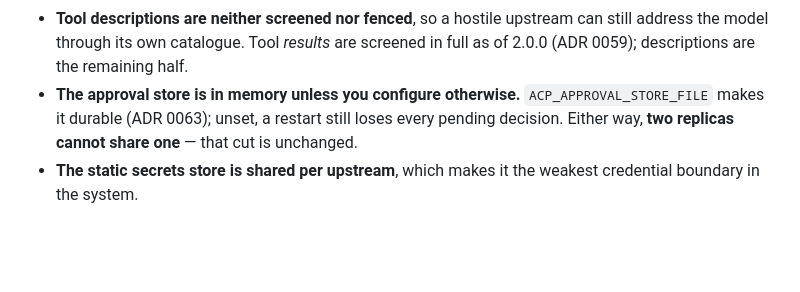
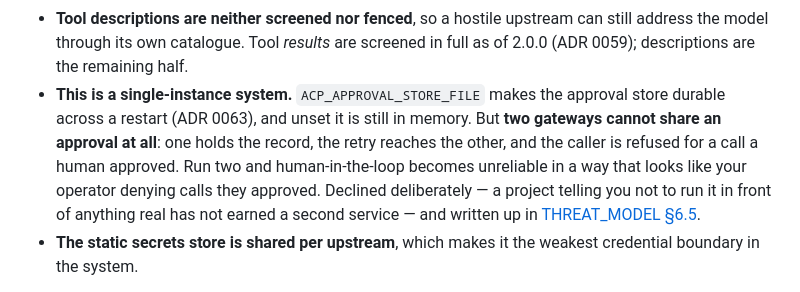
Before and after one commit to ChandanaRoyalS/agent-control-plane, a Markdown page: README.md, the part around the change. GitHub-like rendering; blank space fills up the shorter version.

```diff
--- a/README.md
+++ b/README.md
@@ -293,10 +293,14 @@ written to be read by somebody looking for the gaps. The short version:
 - **Tool descriptions are neither screened nor fenced**, so a hostile upstream
   can still address the model through its own catalogue. Tool *results* are
   screened in full as of 2.0.0 (ADR 0059); descriptions are the remaining half.
-- **The approval store is in memory unless you configure otherwise.**
-  `ACP_APPROVAL_STORE_FILE` makes it durable (ADR 0063); unset, a restart still
-  loses every pending decision. Either way, **two replicas cannot share one** —
-  that cut is unchanged.
+- **This is a single-instance system.** `ACP_APPROVAL_STORE_FILE` makes the
+  approval store durable across a restart (ADR 0063), and unset it is still in
+  memory. But **two gateways cannot share an approval at all**: one holds the
+  record, the retry reaches the other, and the caller is refused for a call a
+  human approved. Run two and human-in-the-loop becomes unreliable in a way that
+  looks like your operator denying calls they approved. Declined deliberately —
+  a project telling you not to run it in front of anything real has not earned a
+  second service — and written up in [THREAT_MODEL §6.5](docs/THREAT_MODEL.md).
 - **The static secrets store is shared per upstream**, which makes it the
   weakest credential boundary in the system.
 
```
Also changed, not shown: docs/THREAT_MODEL.md (+46 -7 lines).
